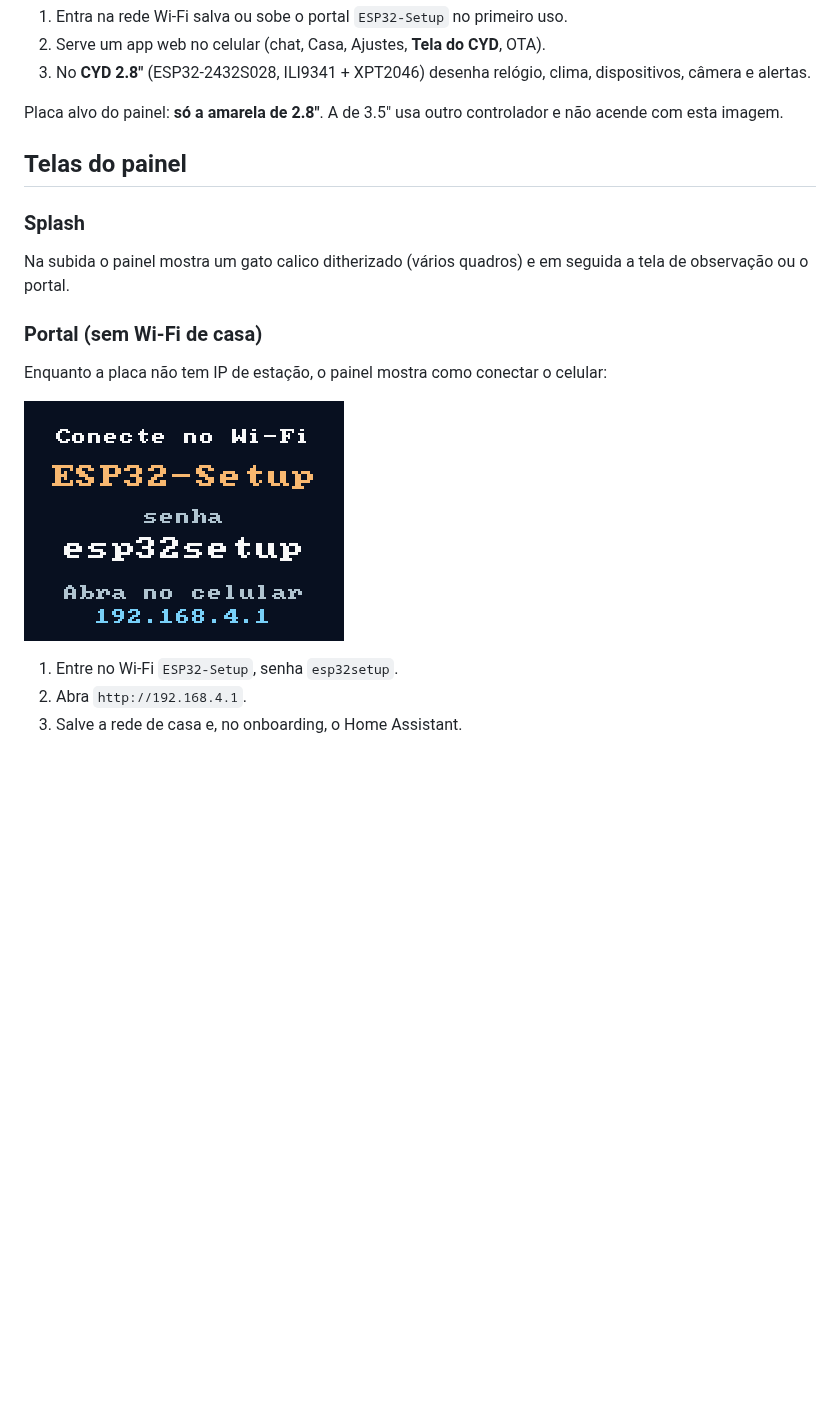
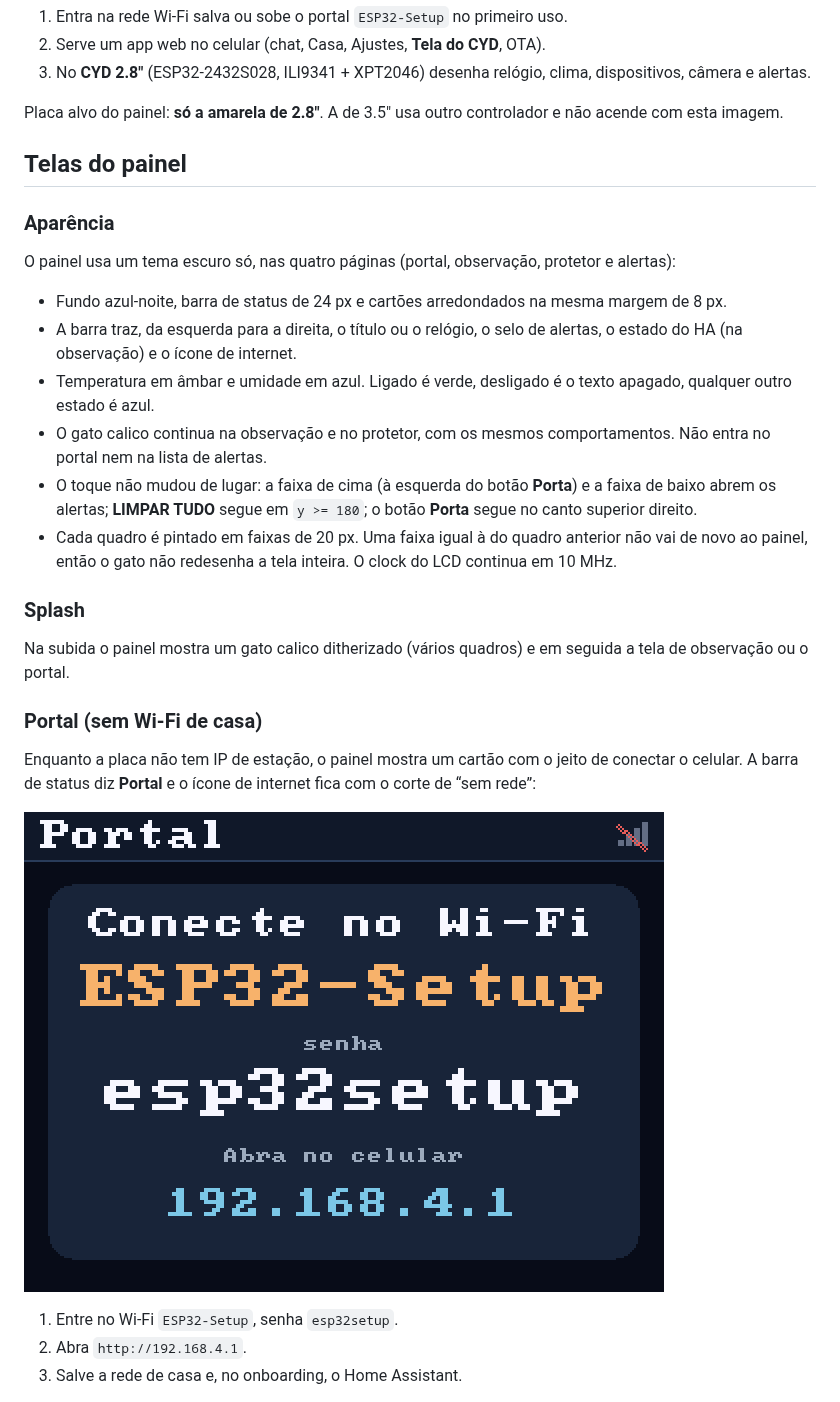
Before and after one commit to avilarezende/esp32, a Markdown page: docs/GUIA.md, the part around one of its changes. Drawn GitHub-style; pictures changed too: docs/images/cyd-panel-portal.png; blank space fills up the shorter version.

```diff
--- a/docs/GUIA.md
+++ b/docs/GUIA.md
@@ -17,6 +17,26 @@ e não acende com esta imagem.
 
 ## Telas do painel
 
+### Aparência
+
+O painel usa um tema escuro só, nas quatro páginas (portal, observação,
+protetor e alertas):
+
+- Fundo azul-noite, barra de status de 24 px e cartões arredondados na mesma
+  margem de 8 px.
+- A barra traz, da esquerda para a direita, o título ou o relógio, o selo de
+  alertas, o estado do HA (na observação) e o ícone de internet.
+- Temperatura em âmbar e umidade em azul. Ligado é verde, desligado é o texto
+  apagado, qualquer outro estado é azul.
+- O gato calico continua na observação e no protetor, com os mesmos
+  comportamentos. Não entra no portal nem na lista de alertas.
+- O toque não mudou de lugar: a faixa de cima (à esquerda do botão **Porta**)
+  e a faixa de baixo abrem os alertas; **LIMPAR TUDO** segue em `y >= 180`;
+  o botão **Porta** segue no canto superior direito.
+- Cada quadro é pintado em faixas de 20 px. Uma faixa igual à do quadro
+  anterior não vai de novo ao painel, então o gato não redesenha a tela
+  inteira. O clock do LCD continua em 10 MHz.
+
 ### Splash
 
 Na subida o painel mostra um gato calico ditherizado (vários quadros) e em
@@ -24,7 +44,9 @@ seguida a tela de observação ou o portal.
 
 ### Portal (sem Wi-Fi de casa)
 
-Enquanto a placa não tem IP de estação, o painel mostra como conectar o celular:
+Enquanto a placa não tem IP de estação, o painel mostra um cartão com o jeito
+de conectar o celular. A barra de status diz **Portal** e o ícone de internet
+fica com o corte de “sem rede”:
 
 ![Portal no painel](images/cyd-panel-portal.png)
 
```
Also changed, not shown: other parts of docs/GUIA.md (+21 -13 lines), CHANGELOG.md (+10 -0 lines), README.md (+7 -1 lines), docs/images/cyd-home-ha.png, docs/images/cyd-saver-ha.png, 6 other files.
